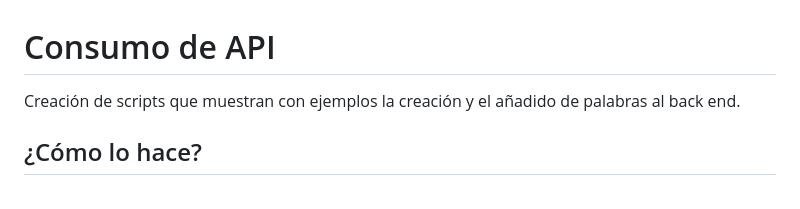
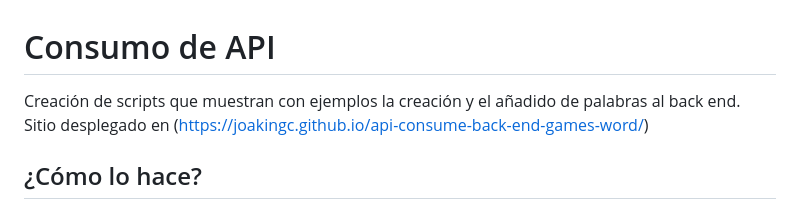
Before and after one commit to JoakinGC/api-consume-back-end-games-word, a Markdown page: README.md, the part around the change. GitHub-like rendering.

Commit message:
update: add link deploy

```diff
--- a/README.md
+++ b/README.md
@@ -1,6 +1,6 @@
 # Consumo de API
 
-Creación de scripts que muestran con ejemplos la creación y el añadido de palabras al back end.
+Creación de scripts que muestran con ejemplos la creación y el añadido de palabras al back end. Sitio desplegado en (https://joakingc.github.io/api-consume-back-end-games-word/)
 
 ## ¿Cómo lo hace?
 
```
